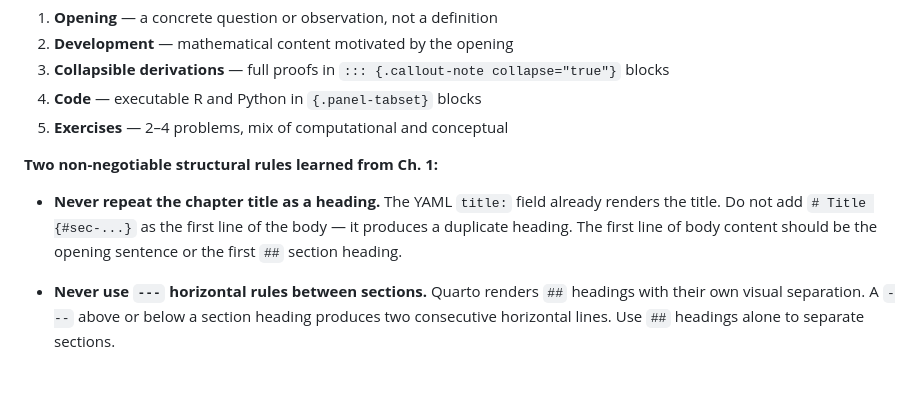
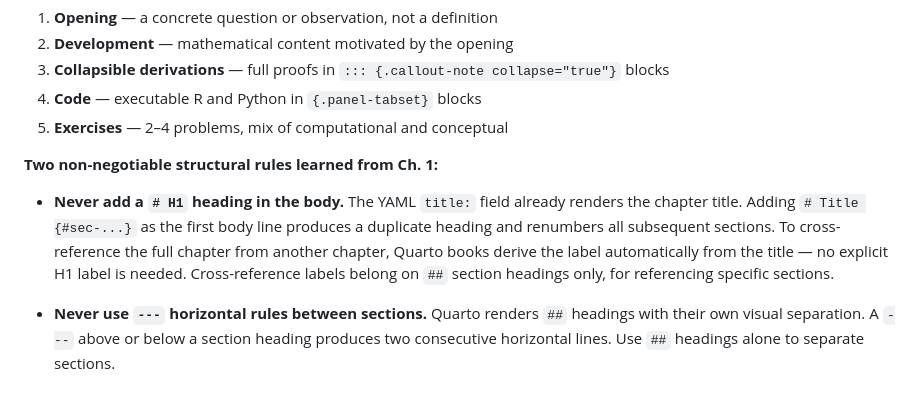
Before and after one commit to pbenavidesh/laurelin, a Markdown page: _skills/laurelin-writer/SKILL.md, the part around the change. Drawn GitHub-style.

Commit message:
docs(skill): clarify H1/cross-reference rule in chapter structure

```diff
--- a/_skills/laurelin-writer/SKILL.md
+++ b/_skills/laurelin-writer/SKILL.md
@@ -357,11 +357,13 @@ Each chapter follows this pattern:
 
 **Two non-negotiable structural rules learned from Ch. 1:**
 
-- **Never repeat the chapter title as a heading.** The YAML `title:`
-  field already renders the title. Do not add `# Title {#sec-...}` as
-  the first line of the body — it produces a duplicate heading.
-  The first line of body content should be the opening sentence or the
-  first `##` section heading.
+- **Never add a `# H1` heading in the body.** The YAML `title:` field
+  already renders the chapter title. Adding `# Title {#sec-...}` as
+  the first body line produces a duplicate heading and renumbers all
+  subsequent sections. To cross-reference the full chapter from another
+  chapter, Quarto books derive the label automatically from the title —
+  no explicit H1 label is needed. Cross-reference labels belong on
+  `##` section headings only, for referencing specific sections.
 
 - **Never use `---` horizontal rules between sections.** Quarto renders
   `##` headings with their own visual separation. A `---` above or below
```
